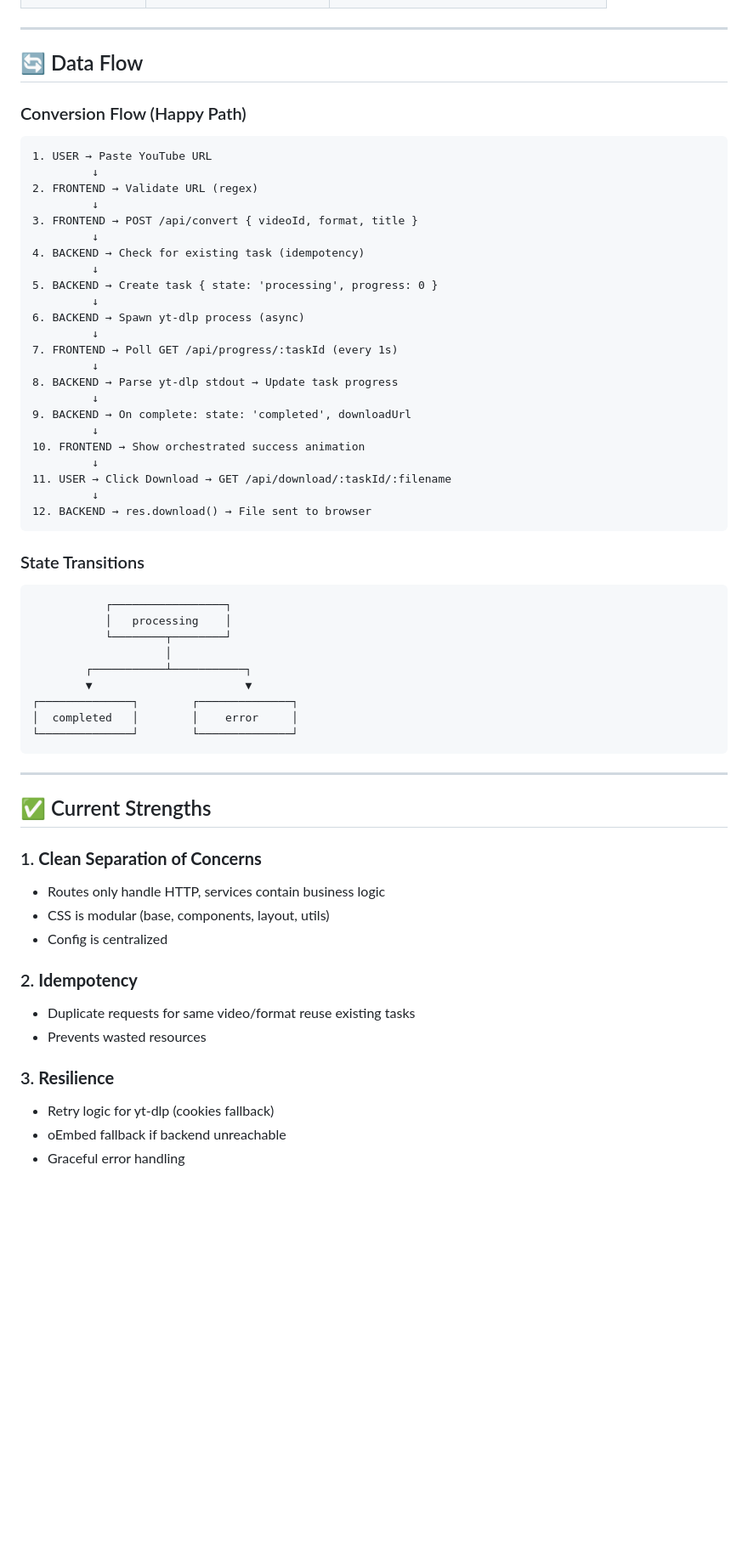
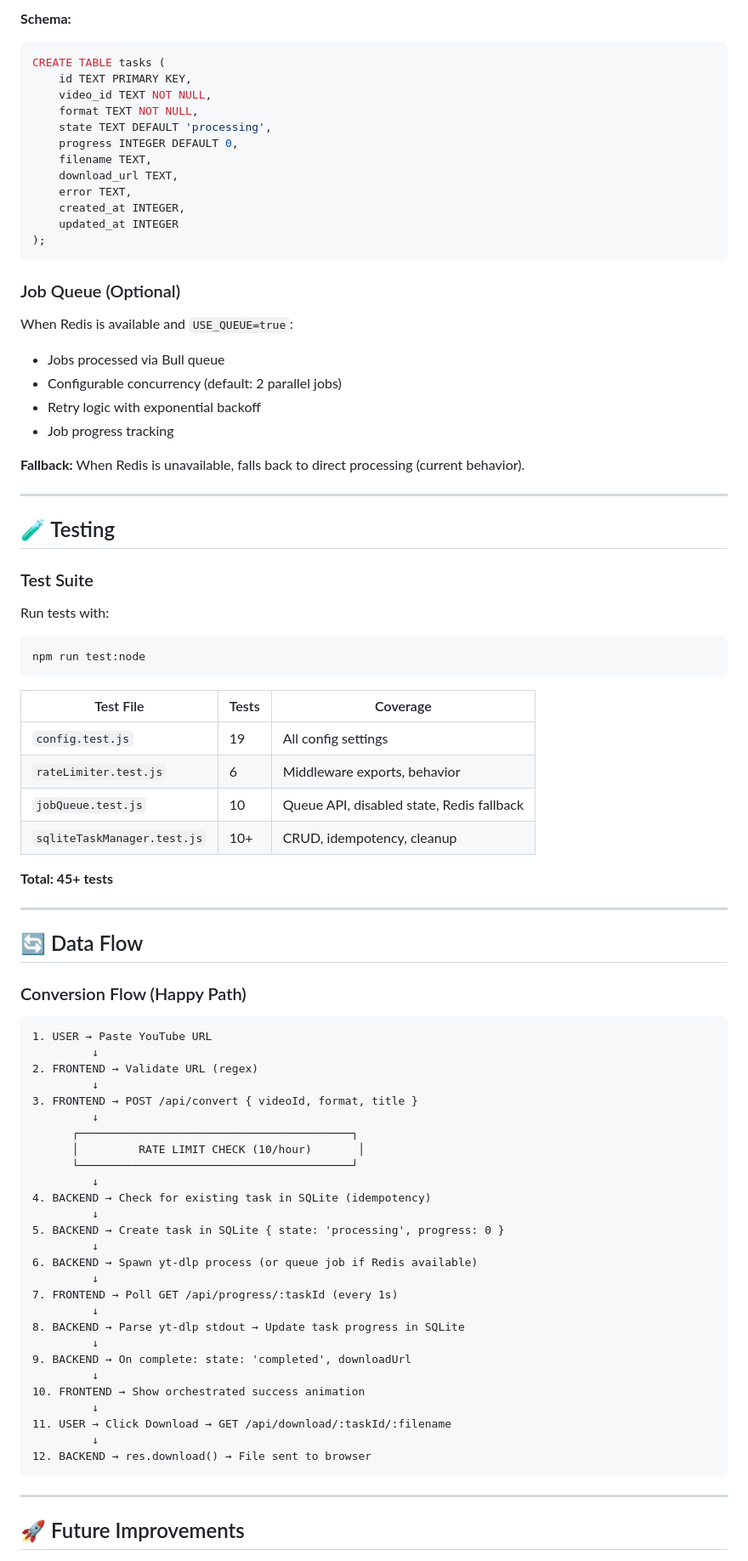
Before and after one commit to gentritr1/youtube-to-mp3, a Markdown page: SYSTEM_DESIGN.md, the part around one of its changes. Shown at 85% size. Rendered like a GitHub page; blank space fills up the shorter version.

````diff
--- a/SYSTEM_DESIGN.md
+++ b/SYSTEM_DESIGN.md
@@ -174,3 +247,48 @@ youtube-to-mp3/
+**Schema:**
+```sql
+CREATE TABLE tasks (
+    id TEXT PRIMARY KEY,
+    video_id TEXT NOT NULL,
+    format TEXT NOT NULL,
+    state TEXT DEFAULT 'processing',
+    progress INTEGER DEFAULT 0,
+    filename TEXT,
+    download_url TEXT,
+    error TEXT,
+    created_at INTEGER,
+    updated_at INTEGER
+);
+```
+
+### Job Queue (Optional)
+
+When Redis is available and `USE_QUEUE=true`:
+- Jobs processed via Bull queue
+- Configurable concurrency (default: 2 parallel jobs)
+- Retry logic with exponential backoff
+- Job progress tracking
+
+**Fallback:** When Redis is unavailable, falls back to direct processing (current behavior).
+
+---
+
+## 🧪 Testing
+
+### Test Suite
+
+Run tests with:
+```bash
+npm run test:node
+```
+
+| Test File | Tests | Coverage |
+|-----------|-------|----------|
+| `config.test.js` | 19 | All config settings |
+| `rateLimiter.test.js` | 6 | Middleware exports, behavior |
+| `jobQueue.test.js` | 10 | Queue API, disabled state, Redis fallback |
+| `sqliteTaskManager.test.js` | 10+ | CRUD, idempotency, cleanup |
+
+**Total: 45+ tests**
 
 ---
 
@@ -185,15 +303,19 @@ youtube-to-mp3/
          ↓
 3. FRONTEND → POST /api/convert { videoId, format, title }
          ↓
-4. BACKEND → Check for existing task (idempotency)
+      ┌─────────────────────────────────────────┐
+      │         RATE LIMIT CHECK (10/hour)       │
+      └─────────────────────────────────────────┘
          ↓
-5. BACKEND → Create task { state: 'processing', progress: 0 }
+4. BACKEND → Check for existing task in SQLite (idempotency)
          ↓
-6. BACKEND → Spawn yt-dlp process (async)
+5. BACKEND → Create task in SQLite { state: 'processing', progress: 0 }
+         ↓
+6. BACKEND → Spawn yt-dlp process (or queue job if Redis available)
          ↓
 7. FRONTEND → Poll GET /api/progress/:taskId (every 1s)
          ↓
-8. BACKEND → Parse yt-dlp stdout → Update task progress
+8. BACKEND → Parse yt-dlp stdout → Update task progress in SQLite
          ↓
 9. BACKEND → On complete: state: 'completed', downloadUrl
          ↓
@@ -204,35 +326,7 @@ youtube-to-mp3/
 12. BACKEND → res.download() → File sent to browser
 ```
 
-### State Transitions
-
-```
-           ┌─────────────────┐
-           │   processing    │
-           └────────┬────────┘
-                    │
-        ┌───────────┴───────────┐
-        ▼                       ▼
-┌──────────────┐        ┌──────────────┐
-│  completed   │        │    error     │
-└──────────────┘        └──────────────┘
-```
-
 ---
 
-## ✅ Current Strengths
+## 🚀 Future Improvements
 
-### 1. **Clean Separation of Concerns**
-- Routes only handle HTTP, services contain business logic
-- CSS is modular (base, components, layout, utils)
-- Config is centralized
-
-### 2. **Idempotency**
-- Duplicate requests for same video/format reuse existing tasks
-- Prevents wasted resources
-
-### 3. **Resilience**
-- Retry logic for yt-dlp (cookies fallback)
-- oEmbed fallback if backend unreachable
-- Graceful error handling
-
````
Also changed, not shown: other parts of SYSTEM_DESIGN.md (+130 -89 lines).
